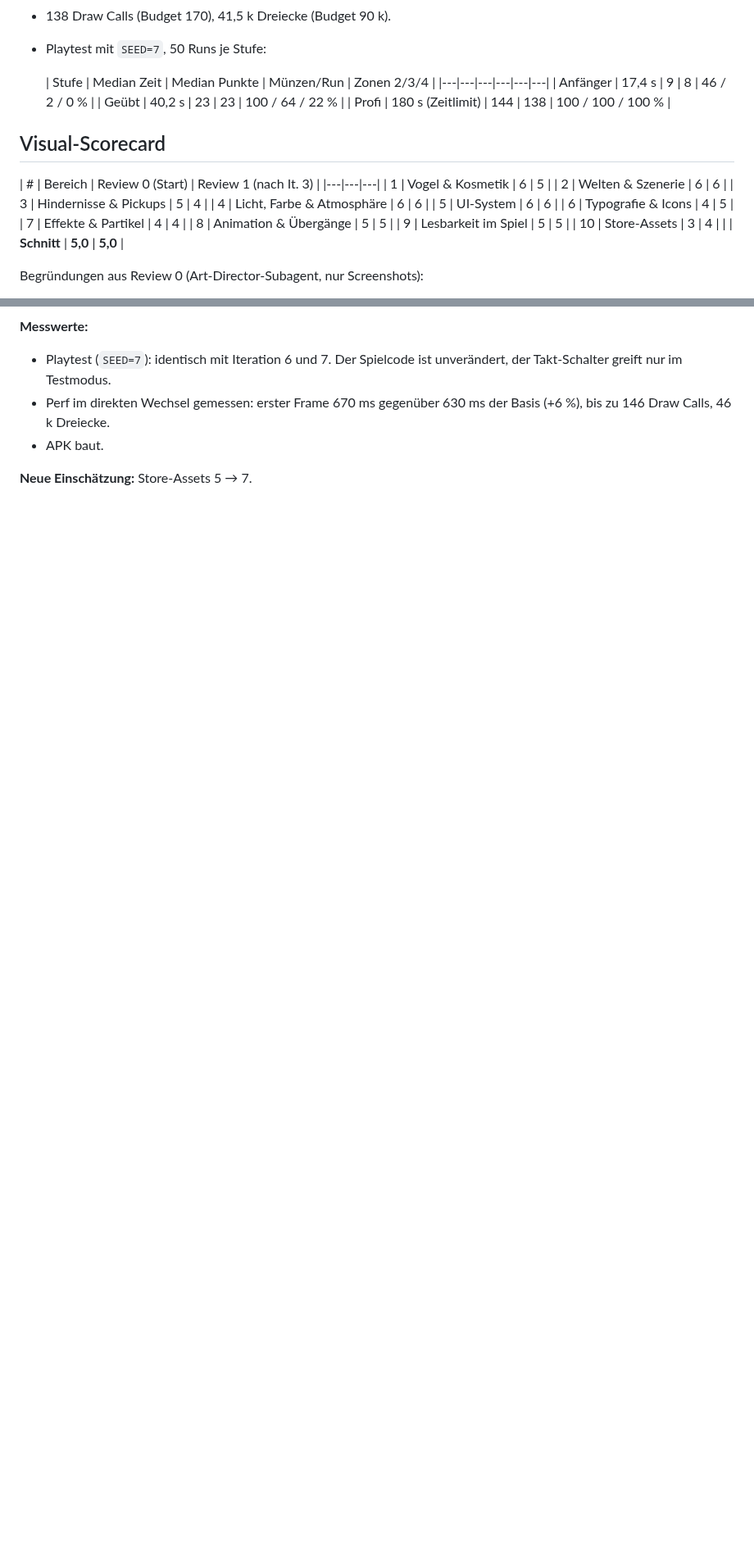
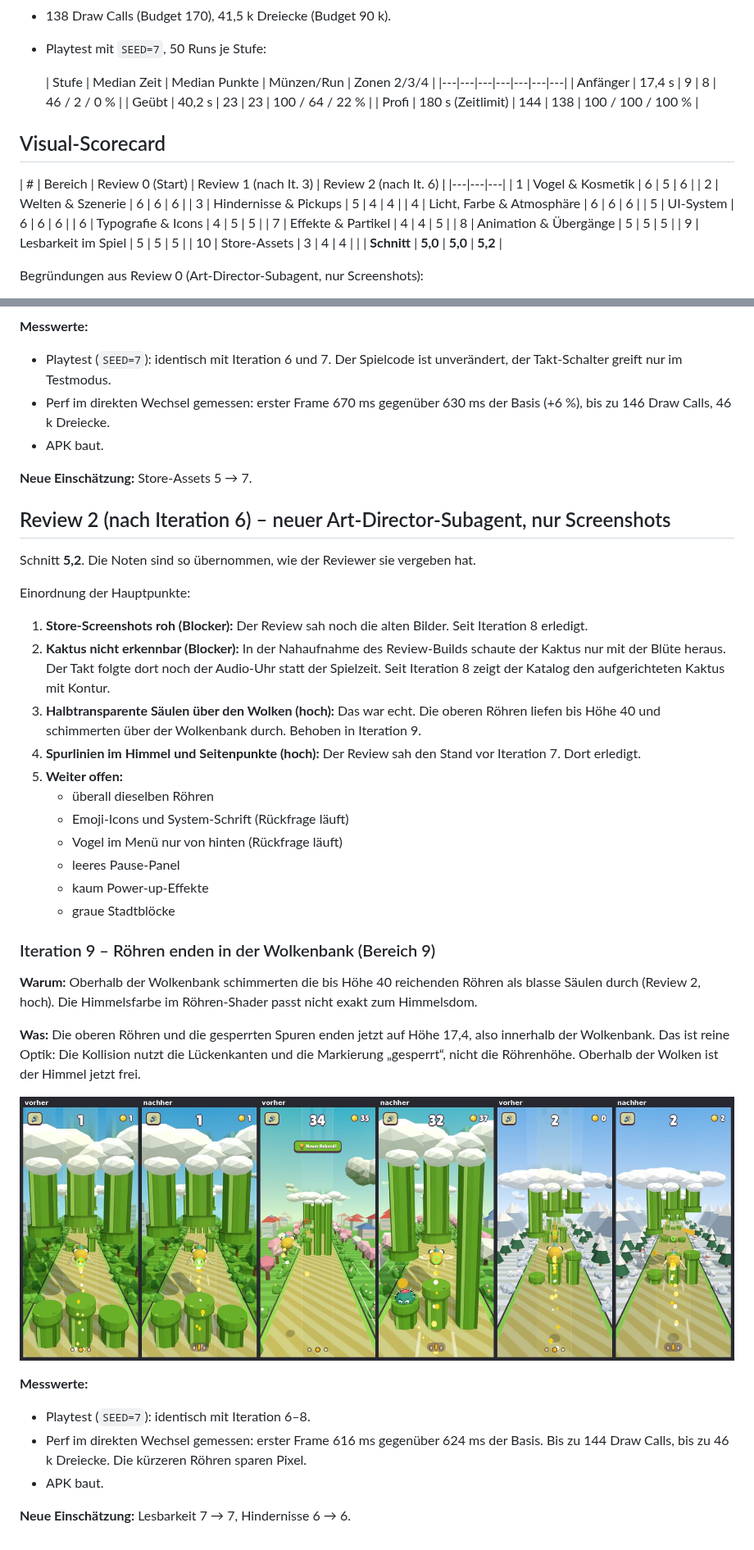
Before and after one commit to robinrehbein/birdy, a Markdown page: docs/VISUAL.md, 2 parts joined by grey strips. Shown at 82% size. GitHub-like rendering; pictures changed too: docs/visual/it9.jpg (added); blank space fills up the shorter version.

Commit message:
Iteration 9: pipes end inside the cloud bank; record review 2
Co-Authored-By: Claude Opus 5.5 <noreply@anthropic.com>
Claude-Session: https://claude.ai/code/session_014qqRy3a9WiZM8gFcmc58m9

```diff
--- a/docs/VISUAL.md
+++ b/docs/VISUAL.md
@@ -20,26 +20,26 @@ erreichen. Die Reviews sehen nur Screenshots, keinen Code.
 - Playtest mit `SEED=7`, 50 Runs je Stufe:
 
   | Stufe | Median Zeit | Median Punkte | Münzen/Run | Zonen 2/3/4 |
-  |---|---|---|---|---|---|
+  |---|---|---|---|---|---|---|
   | Anfänger | 17,4 s | 9 | 8 | 46 / 2 / 0 % |
   | Geübt | 40,2 s | 23 | 23 | 100 / 64 / 22 % |
   | Profi | 180 s (Zeitlimit) | 144 | 138 | 100 / 100 / 100 % |
 
 ## Visual-Scorecard
 
-| # | Bereich | Review 0 (Start) | Review 1 (nach It. 3) |
+| # | Bereich | Review 0 (Start) | Review 1 (nach It. 3) | Review 2 (nach It. 6) |
 |---|---|---|
-| 1 | Vogel & Kosmetik | 6 | 5 |
-| 2 | Welten & Szenerie | 6 | 6 |
-| 3 | Hindernisse & Pickups | 5 | 4 |
-| 4 | Licht, Farbe & Atmosphäre | 6 | 6 |
-| 5 | UI-System | 6 | 6 |
-| 6 | Typografie & Icons | 4 | 5 |
-| 7 | Effekte & Partikel | 4 | 4 |
-| 8 | Animation & Übergänge | 5 | 5 |
-| 9 | Lesbarkeit im Spiel | 5 | 5 |
-| 10 | Store-Assets | 3 | 4 |
-| | **Schnitt** | **5,0** | **5,0** |
+| 1 | Vogel & Kosmetik | 6 | 5 | 6 |
+| 2 | Welten & Szenerie | 6 | 6 | 6 |
+| 3 | Hindernisse & Pickups | 5 | 4 | 4 |
+| 4 | Licht, Farbe & Atmosphäre | 6 | 6 | 6 |
+| 5 | UI-System | 6 | 6 | 6 |
+| 6 | Typografie & Icons | 4 | 5 | 5 |
+| 7 | Effekte & Partikel | 4 | 4 | 5 |
+| 8 | Animation & Übergänge | 5 | 5 | 5 |
+| 9 | Lesbarkeit im Spiel | 5 | 5 | 5 |
+| 10 | Store-Assets | 3 | 4 | 4 |
+| | **Schnitt** | **5,0** | **5,0** | **5,2** |
 
 Begründungen aus Review 0 (Art-Director-Subagent, nur Screenshots):
 
@@ -480,3 +480,46 @@ Rahmen, Hintergrund und Claim, und darin standen noch Spurpunkte und der Sprachk
 - APK baut.
 
 **Neue Einschätzung:** Store-Assets 5 → 7.
+
+## Review 2 (nach Iteration 6) – neuer Art-Director-Subagent, nur Screenshots
+
+Schnitt **5,2**. Die Noten sind so übernommen, wie der Reviewer sie vergeben hat.
+
+Einordnung der Hauptpunkte:
+
+1. **Store-Screenshots roh (Blocker):** Der Review sah noch die alten Bilder. Seit Iteration 8
+   erledigt.
+2. **Kaktus nicht erkennbar (Blocker):** In der Nahaufnahme des Review-Builds schaute der Kaktus
+   nur mit der Blüte heraus. Der Takt folgte dort noch der Audio-Uhr statt der Spielzeit. Seit
+   Iteration 8 zeigt der Katalog den aufgerichteten Kaktus mit Kontur.
+3. **Halbtransparente Säulen über den Wolken (hoch):** Das war echt. Die oberen Röhren liefen bis
+   Höhe 40 und schimmerten über der Wolkenbank durch. Behoben in Iteration 9.
+4. **Spurlinien im Himmel und Seitenpunkte (hoch):** Der Review sah den Stand vor Iteration 7. Dort
+   erledigt.
+5. **Weiter offen:**
+   - überall dieselben Röhren
+   - Emoji-Icons und System-Schrift (Rückfrage läuft)
+   - Vogel im Menü nur von hinten (Rückfrage läuft)
+   - leeres Pause-Panel
+   - kaum Power-up-Effekte
+   - graue Stadtblöcke
+
+### Iteration 9 – Röhren enden in der Wolkenbank (Bereich 9)
+
+**Warum:** Oberhalb der Wolkenbank schimmerten die bis Höhe 40 reichenden Röhren als blasse
+Säulen durch (Review 2, hoch). Die Himmelsfarbe im Röhren-Shader passt nicht exakt zum
+Himmelsdom.
+
+**Was:** Die oberen Röhren und die gesperrten Spuren enden jetzt auf Höhe 17,4, also innerhalb
+der Wolkenbank. Das ist reine Optik: Die Kollision nutzt die Lückenkanten und die Markierung
+„gesperrt“, nicht die Röhrenhöhe. Oberhalb der Wolken ist der Himmel jetzt frei.
+
+![Iteration 9 vorher/nachher](visual/it9.jpg)
+
+**Messwerte:**
+- Playtest (`SEED=7`): identisch mit Iteration 6–8.
+- Perf im direkten Wechsel gemessen: erster Frame 616 ms gegenüber 624 ms der Basis. Bis zu
+  144 Draw Calls, bis zu 46 k Dreiecke. Die kürzeren Röhren sparen Pixel.
+- APK baut.
+
+**Neue Einschätzung:** Lesbarkeit 7 → 7, Hindernisse 6 → 6.
```
Also changed, not shown: 1 other file.
